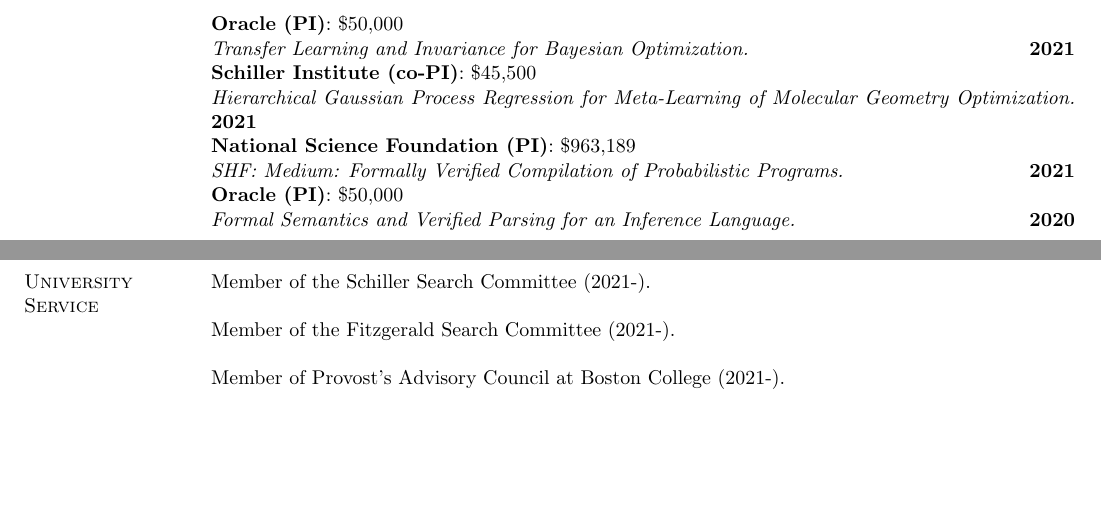
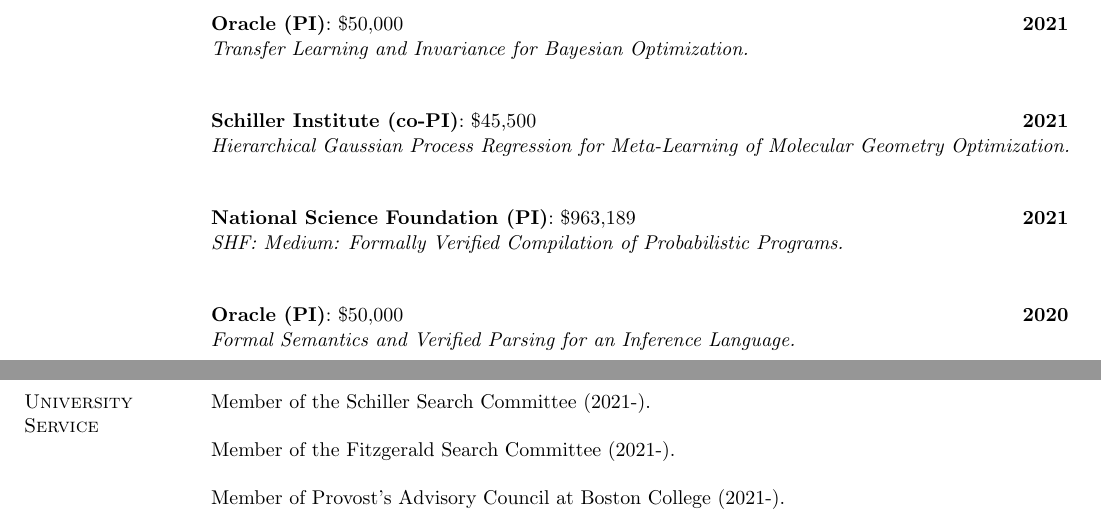
Before and after one commit to jtristan/jtristan.github.io, a LaTeX CV (cv/cv.tex): two parts of pages 3 and 4 of 10, joined at a grey line, cut so that both start at the same text, the shorter picture padded with empty space. Compiled offline with pdfLaTeX.

Commit message:
scholarly work

```diff
--- a/cv/cv.tex
+++ b/cv/cv.tex
@@ -135,22 +135,25 @@
 \newpage
 {\bf {\Large Grants}}
 
-{\bf Oracle (PI)}: \$50,000
+{\bf Oracle (PI)}: \$50,000 \hfill {\bf 2021}
 \vspace{-.4cm}
 
-{\em Transfer Learning and Invariance for Bayesian Optimization.} \hfill {\bf 2021}\\
-{\bf Schiller Institute (co-PI)}: \$45,500
+{\em Transfer Learning and Invariance for Bayesian Optimization.} \\
+
+{\bf Schiller Institute (co-PI)}: \$45,500 \hfill {\bf 2021}
 \vspace{-.4cm}
 
-{\em Hierarchical Gaussian Process Regression for Meta-Learning of Molecular Geometry Optimization.} \hfill {\bf 2021}\\
-{\bf National Science Foundation (PI)}: \$963,189
+{\em Hierarchical Gaussian Process Regression for Meta-Learning of Molecular Geometry Optimization.} \\
+
+{\bf National Science Foundation (PI)}: \$963,189  \hfill {\bf 2021}
 \vspace{-.4cm}
 
-{\em SHF: Medium: Formally Verified Compilation of Probabilistic Programs.} \hfill {\bf 2021}\\
-{\bf Oracle (PI)}: \$50,000
+{\em SHF: Medium: Formally Verified Compilation of Probabilistic Programs.}\\
+
+{\bf Oracle (PI)}: \$50,000 \hfill {\bf 2020}
 \vspace{-.4cm}
 
-{\em Formal Semantics and Verified Parsing for an Inference Language.} \hfill {\bf 2020}\\
+{\em Formal Semantics and Verified Parsing for an Inference Language.} \\
 
 \newpage
   {\bf {\Large Service}}
```
Also changed, not shown: 1 other file.
